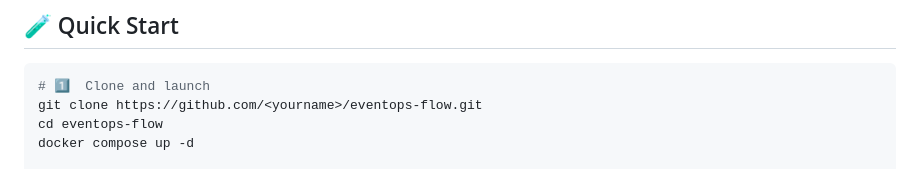
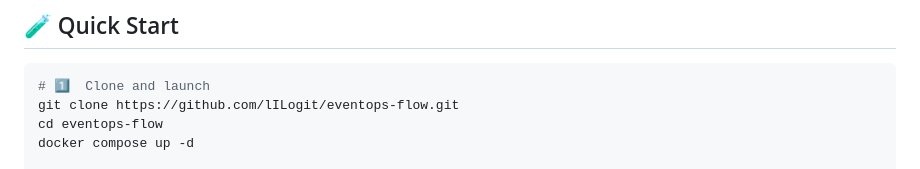
Before and after one commit to lILogit/Observio, a Markdown page: README.md, the part around the change. GitHub-like rendering.

````diff
--- a/README.md
+++ b/README.md
@@ -181,7 +181,7 @@ volumes:
 
 ```bash
 # 1️⃣  Clone and launch
-git clone https://github.com/<yourname>/eventops-flow.git
+git clone https://github.com/lILogit/eventops-flow.git
 cd eventops-flow
 docker compose up -d
 
````
